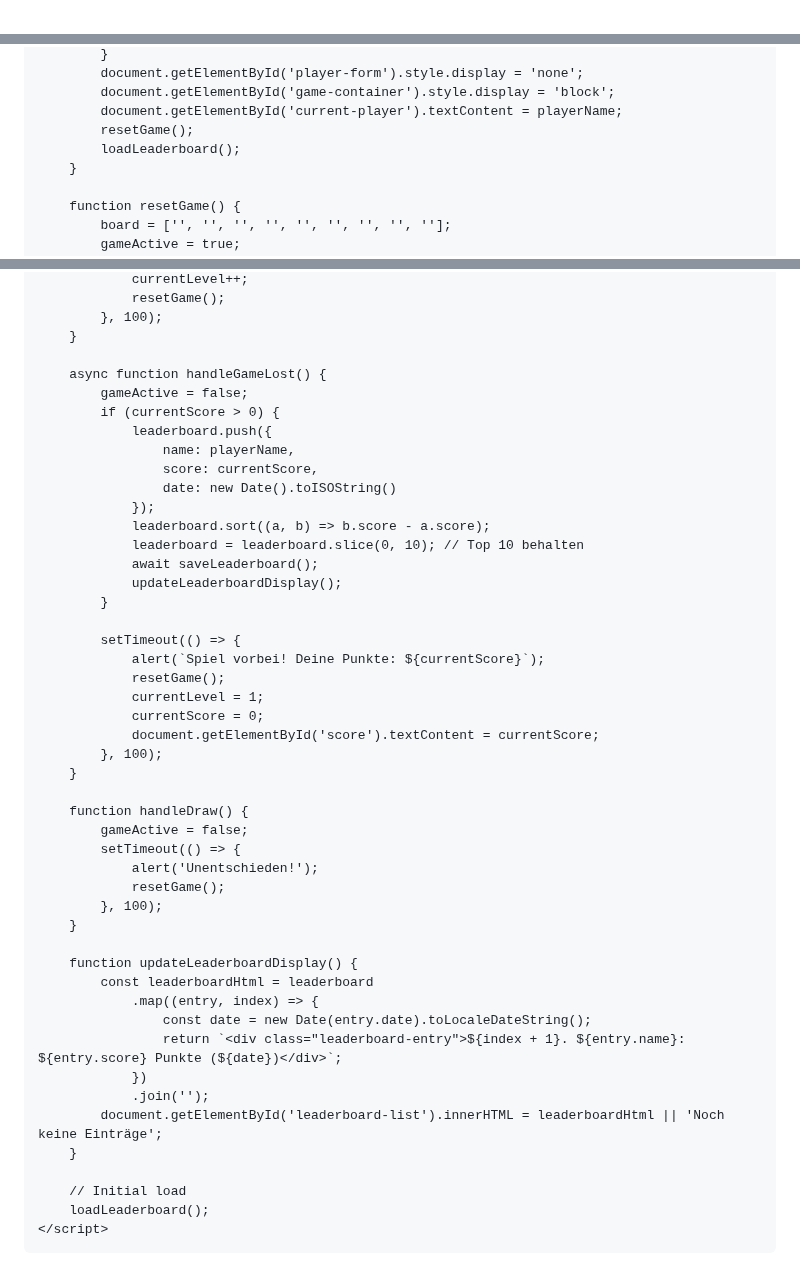
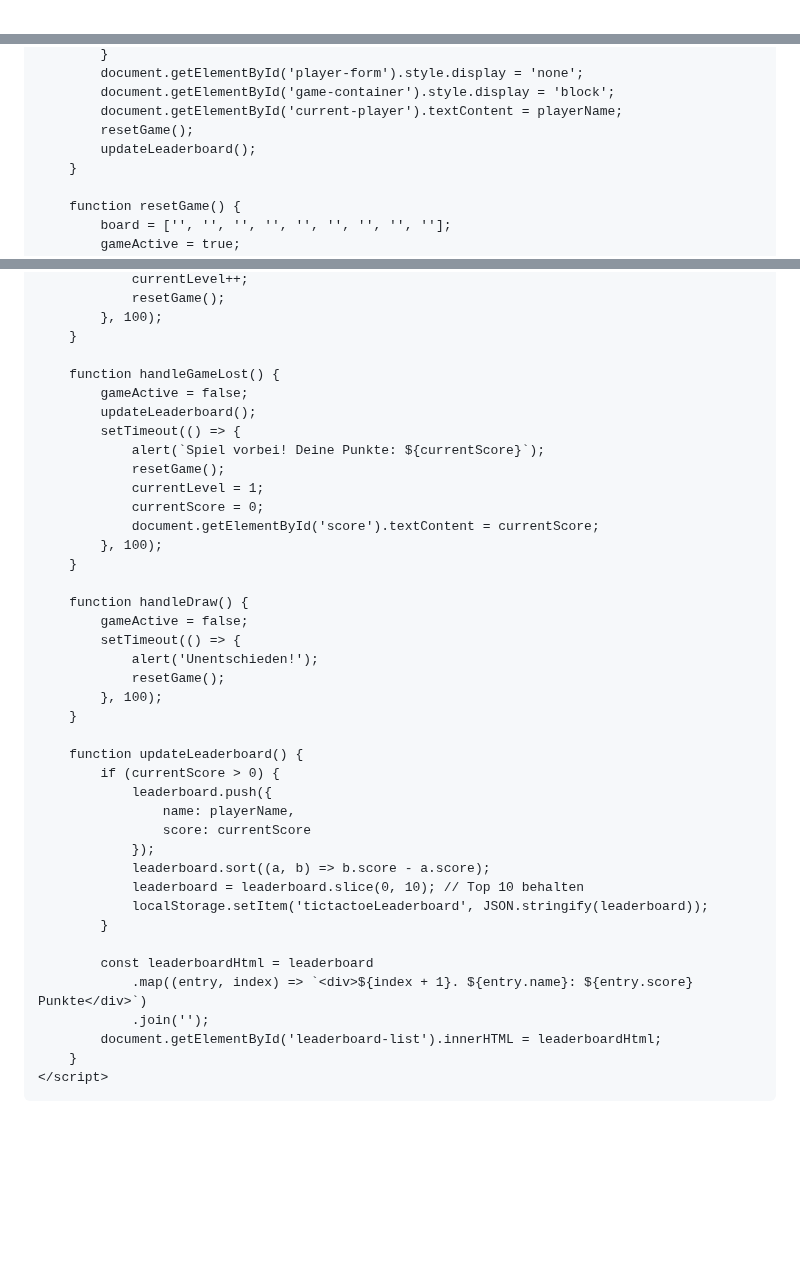
Before and after one commit to MaikyDevs/maikydevs.github.io-, a Markdown page: README.md, 3 parts joined by grey strips. GitHub-like rendering; blank space fills up the shorter version.

```diff
--- a/README.md
+++ b/README.md
@@ -1,3 +1,3 @@
-<!DOCTYPE html>
+
 <html>
 <head>
@@ -220,7 +101,7 @@
             document.getElementById('game-container').style.display = 'block';
             document.getElementById('current-player').textContent = playerName;
             resetGame();
-            loadLeaderboard();
+            updateLeaderboard();
         }
 
         function resetGame() {
@@ -351,20 +232,9 @@
             }, 100);
         }
 
-        async function handleGameLost() {
+        function handleGameLost() {
             gameActive = false;
-            if (currentScore > 0) {
-                leaderboard.push({
-                    name: playerName,
-                    score: currentScore,
-                    date: new Date().toISOString()
-                });
-                leaderboard.sort((a, b) => b.score - a.score);
-                leaderboard = leaderboard.slice(0, 10); // Top 10 behalten
-                await saveLeaderboard();
-                updateLeaderboardDisplay();
-            }
-
+            updateLeaderboard();
             setTimeout(() => {
                 alert(`Spiel vorbei! Deine Punkte: ${currentScore}`);
                 resetGame();
@@ -382,18 +252,22 @@
             }, 100);
         }
 
-        function updateLeaderboardDisplay() {
+        function updateLeaderboard() {
+            if (currentScore > 0) {
+                leaderboard.push({
+                    name: playerName,
+                    score: currentScore
+                });
+                leaderboard.sort((a, b) => b.score - a.score);
+                leaderboard = leaderboard.slice(0, 10); // Top 10 behalten
+                localStorage.setItem('tictactoeLeaderboard', JSON.stringify(leaderboard));
+            }
+
             const leaderboardHtml = leaderboard
-                .map((entry, index) => {
-                    const date = new Date(entry.date).toLocaleDateString();
-                    return `<div class="leaderboard-entry">${index + 1}. ${entry.name}: ${entry.score} Punkte (${date})</div>`;
-                })
+                .map((entry, index) => `<div>${index + 1}. ${entry.name}: ${entry.score} Punkte</div>`)
                 .join('');
-            document.getElementById('leaderboard-list').innerHTML = leaderboardHtml || 'Noch keine Einträge';
+            document.getElementById('leaderboard-list').innerHTML = leaderboardHtml;
         }
-
-        // Initial load
-        loadLeaderboard();
     </script>
 </body>
 </html>
```
Also changed, not shown: other parts of README.md (+6 -125 lines).
